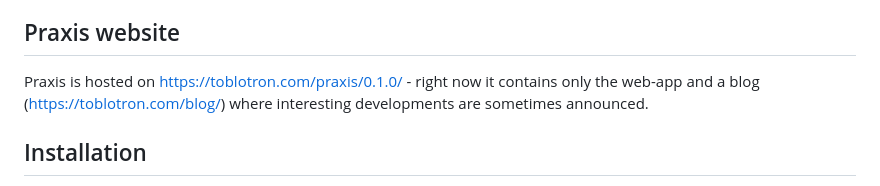
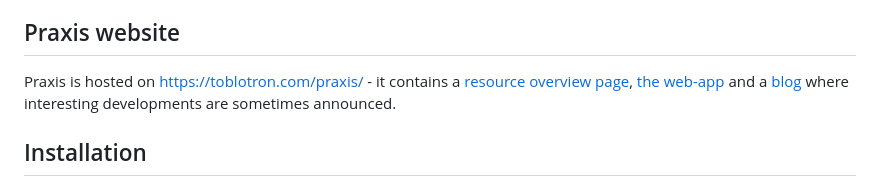
Before and after one commit to toblotron/praxis-ide, a Markdown page: README.md, the part around the change. GitHub-like rendering.

```diff
--- a/README.md
+++ b/README.md
@@ -86,7 +86,7 @@ Version 0.1.0 is available to run here, in your browser: https://toblotron.com/p
 * **Creating developer documentation**, for easier understanding of what the system is and how the different parts work together. Documentation is kind of a thing of mine, so I am ambitious about this.
 
 ## Praxis website
-Praxis is hosted on https://toblotron.com/praxis/0.1.0/ - right now it contains only the web-app and a blog (https://toblotron.com/blog/) where interesting developments are sometimes announced.
+Praxis is hosted on https://toblotron.com/praxis/ - it contains a [resource overview page](https://toblotron.com/praxis/), [the web-app](https://toblotron.com/praxis/0.1.0/) and a [blog](https://toblotron.com/blog/) where interesting developments are sometimes announced.
 
 ## Installation
 
```
